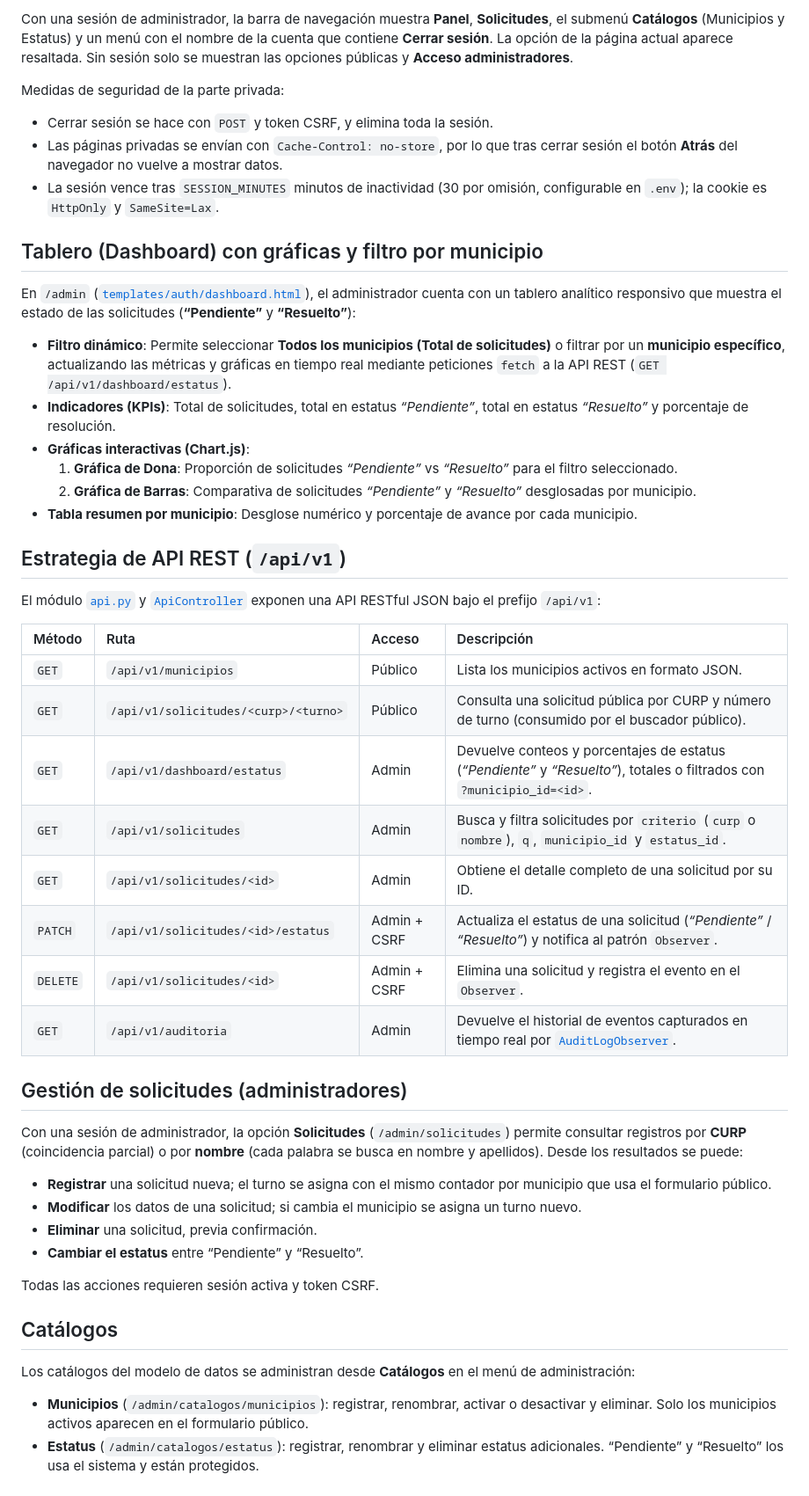
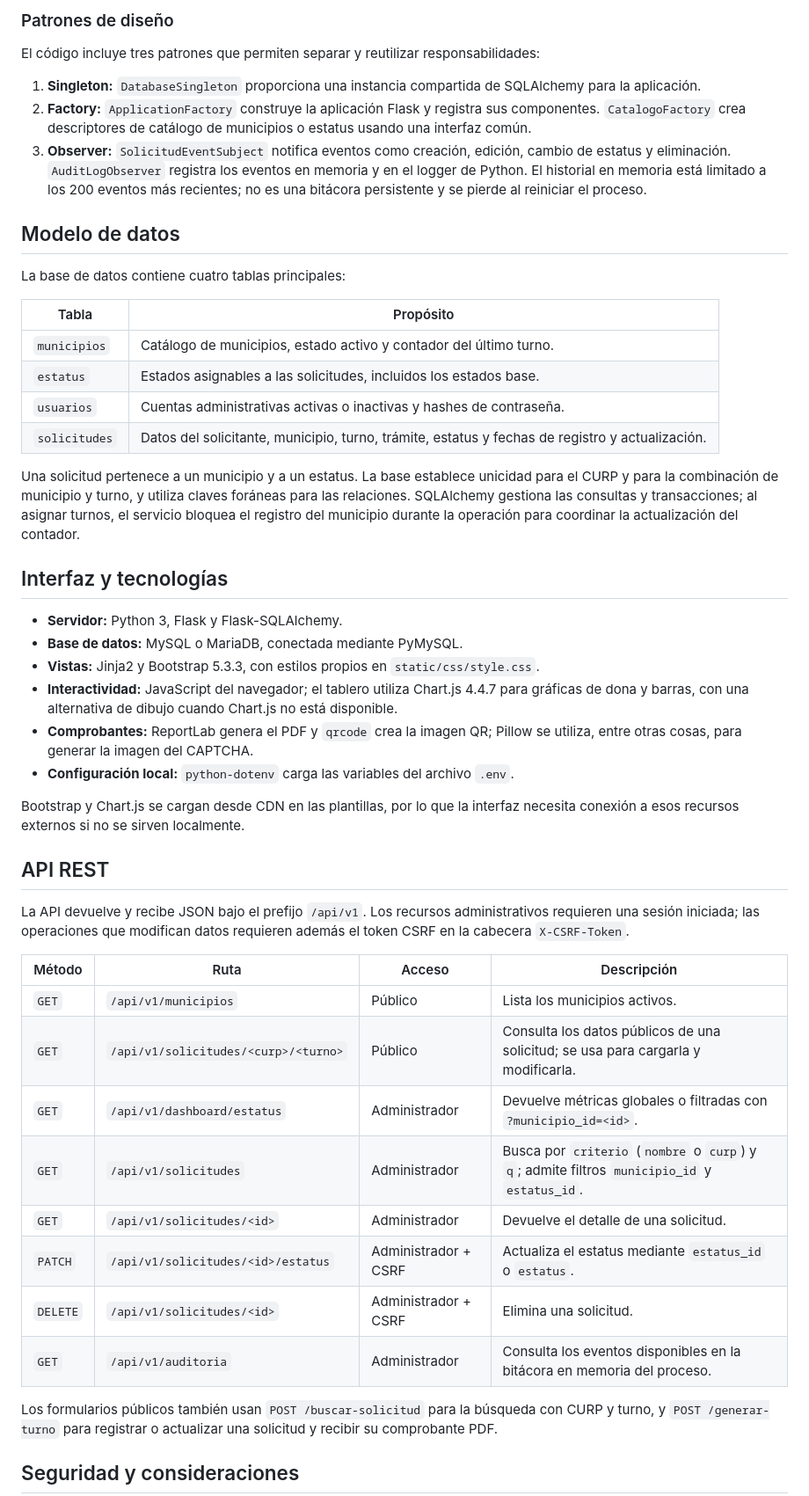
Before and after one commit to guco-17/Ticket-de-Turno, a Markdown page: README.md, the part around one of its changes. Shown at 88% size. Rendered like a GitHub page.

Commit message:
README Hot Update

```diff
--- a/README.md
+++ b/README.md
@@ -54,53 +59,52 @@ El comando solicita usuario, nombre y una contraseña de al menos 12 caracteres;
 
-Con una sesión de administrador, la barra de navegación muestra **Panel**, **Solicitudes**, el submenú **Catálogos** (Municipios y Estatus) y un menú con el nombre de la cuenta que contiene **Cerrar sesión**. La opción de la página actual aparece resaltada. Sin sesión solo se muestran las opciones públicas y **Acceso administradores**.
+### Patrones de diseño
 
-Medidas de seguridad de la parte privada:
+El código incluye tres patrones que permiten separar y reutilizar responsabilidades:
 
-- Cerrar sesión se hace con `POST` y token CSRF, y elimina toda la sesión.
-- Las páginas privadas se envían con `Cache-Control: no-store`, por lo que tras cerrar sesión el botón **Atrás** del navegador no vuelve a mostrar datos.
-- La sesión vence tras `SESSION_MINUTES` minutos de inactividad (30 por omisión, configurable en `.env`); la cookie es `HttpOnly` y `SameSite=Lax`.
+1. **Singleton:** `DatabaseSingleton` proporciona una instancia compartida de SQLAlchemy para la aplicación.
+2. **Factory:** `ApplicationFactory` construye la aplicación Flask y registra sus componentes. `CatalogoFactory` crea descriptores de catálogo de municipios o estatus usando una interfaz común.
+3. **Observer:** `SolicitudEventSubject` notifica eventos como creación, edición, cambio de estatus y eliminación. `AuditLogObserver` registra los eventos en memoria y en el logger de Python. El historial en memoria está limitado a los 200 eventos más recientes; no es una bitácora persistente y se pierde al reiniciar el proceso.
 
-## Tablero (Dashboard) con gráficas y filtro por municipio
+## Modelo de datos
 
-En `/admin` ([`templates/auth/dashboard.html`](templates/auth/dashboard.html)), el administrador cuenta con un tablero analítico responsivo que muestra el estado de las solicitudes (**“Pendiente”** y **“Resuelto”**):
+La base de datos contiene cuatro tablas principales:
 
-- **Filtro dinámico**: Permite seleccionar **Todos los municipios (Total de solicitudes)** o filtrar por un **municipio específico**, actualizando las métricas y gráficas en tiempo real mediante peticiones `fetch` a la API REST (`GET /api/v1/dashboard/estatus`).
-- **Indicadores (KPIs)**: Total de solicitudes, total en estatus *“Pendiente”*, total en estatus *“Resuelto”* y porcentaje de resolución.
-- **Gráficas interactivas (Chart.js)**:
-  1. **Gráfica de Dona**: Proporción de solicitudes *“Pendiente”* vs *“Resuelto”* para el filtro seleccionado.
-  2. **Gráfica de Barras**: Comparativa de solicitudes *“Pendiente”* y *“Resuelto”* desglosadas por municipio.
-- **Tabla resumen por municipio**: Desglose numérico y porcentaje de avance por cada municipio.
+| Tabla | Propósito |
+|---|---|
+| `municipios` | Catálogo de municipios, estado activo y contador del último turno. |
+| `estatus` | Estados asignables a las solicitudes, incluidos los estados base. |
+| `usuarios` | Cuentas administrativas activas o inactivas y hashes de contraseña. |
+| `solicitudes` | Datos del solicitante, municipio, turno, trámite, estatus y fechas de registro y actualización. |
 
-## Estrategia de API REST (`/api/v1`)
+Una solicitud pertenece a un municipio y a un estatus. La base establece unicidad para el CURP y para la combinación de municipio y turno, y utiliza claves foráneas para las relaciones. SQLAlchemy gestiona las consultas y transacciones; al asignar turnos, el servicio bloquea el registro del municipio durante la operación para coordinar la actualización del contador.
 
-El módulo [`api.py`](api.py) y [`ApiController`](controllers/api_controller.py) exponen una API RESTful JSON bajo el prefijo `/api/v1`:
+## Interfaz y tecnologías
+
+- **Servidor:** Python 3, Flask y Flask-SQLAlchemy.
+- **Base de datos:** MySQL o MariaDB, conectada mediante PyMySQL.
+- **Vistas:** Jinja2 y Bootstrap 5.3.3, con estilos propios en `static/css/style.css`.
+- **Interactividad:** JavaScript del navegador; el tablero utiliza Chart.js 4.4.7 para gráficas de dona y barras, con una alternativa de dibujo cuando Chart.js no está disponible.
+- **Comprobantes:** ReportLab genera el PDF y `qrcode` crea la imagen QR; Pillow se utiliza, entre otras cosas, para generar la imagen del CAPTCHA.
+- **Configuración local:** `python-dotenv` carga las variables del archivo `.env`.
+
+Bootstrap y Chart.js se cargan desde CDN en las plantillas, por lo que la interfaz necesita conexión a esos recursos externos si no se sirven localmente.
+
+## API REST
+
+La API devuelve y recibe JSON bajo el prefijo `/api/v1`. Los recursos administrativos requieren una sesión iniciada; las operaciones que modifican datos requieren además el token CSRF en la cabecera `X-CSRF-Token`.
 
 | Método | Ruta | Acceso | Descripción |
-| :--- | :--- | :--- | :--- |
-| `GET` | `/api/v1/municipios` | Público | Lista los municipios activos en formato JSON. |
-| `GET` | `/api/v1/solicitudes/<curp>/<turno>` | Público | Consulta una solicitud pública por CURP y número de turno (consumido por el buscador público). |
-| `GET` | `/api/v1/dashboard/estatus` | Admin | Devuelve conteos y porcentajes de estatus (*“Pendiente”* y *“Resuelto”*), totales o filtrados con `?municipio_id=<id>`. |
-| `GET` | `/api/v1/solicitudes` | Admin | Busca y filtra solicitudes por `criterio` (`curp` o `nombre`), `q`, `municipio_id` y `estatus_id`. |
-| `GET` | `/api/v1/solicitudes/<id>` | Admin | Obtiene el detalle completo de una solicitud por su ID. |
-| `PATCH` | `/api/v1/solicitudes/<id>/estatus` | Admin + CSRF | Actualiza el estatus de una solicitud (*“Pendiente”* / *“Resuelto”*) y notifica al patrón `Observer`. |
-| `DELETE` | `/api/v1/solicitudes/<id>` | Admin + CSRF | Elimina una solicitud y registra el evento en el `Observer`. |
-| `GET` | `/api/v1/auditoria` | Admin | Devuelve el historial de eventos capturados en tiempo real por [`AuditLogObserver`](patterns/observer.py). |
+|---|---|---|---|
+| `GET` | `/api/v1/municipios` | Público | Lista los municipios activos. |
+| `GET` | `/api/v1/solicitudes/<curp>/<turno>` | Público | Consulta los datos públicos de una solicitud; se usa para cargarla y modificarla. |
+| `GET` | `/api/v1/dashboard/estatus` | Administrador | Devuelve métricas globales o filtradas con `?municipio_id=<id>`. |
+| `GET` | `/api/v1/solicitudes` | Administrador | Busca por `criterio` (`nombre` o `curp`) y `q`; admite filtros `municipio_id` y `estatus_id`. |
+| `GET` | `/api/v1/solicitudes/<id>` | Administrador | Devuelve el detalle de una solicitud. |
+| `PATCH` | `/api/v1/solicitudes/<id>/estatus` | Administrador + CSRF | Actualiza el estatus mediante `estatus_id` o `estatus`. |
+| `DELETE` | `/api/v1/solicitudes/<id>` | Administrador + CSRF | Elimina una solicitud. |
+| `GET` | `/api/v1/auditoria` | Administrador | Consulta los eventos disponibles en la bitácora en memoria del proceso. |
 
-## Gestión de solicitudes (administradores)
+Los formularios públicos también usan `POST /buscar-solicitud` para la búsqueda con CURP y turno, y `POST /generar-turno` para registrar o actualizar una solicitud y recibir su comprobante PDF.
 
-Con una sesión de administrador, la opción **Solicitudes** (`/admin/solicitudes`) permite consultar registros por **CURP** (coincidencia parcial) o por **nombre** (cada palabra se busca en nombre y apellidos). Desde los resultados se puede:
+## Seguridad y consideraciones
 
-- **Registrar** una solicitud nueva; el turno se asigna con el mismo contador por municipio que usa el formulario público.
-- **Modificar** los datos de una solicitud; si cambia el municipio se asigna un turno nuevo.
-- **Eliminar** una solicitud, previa confirmación.
-- **Cambiar el estatus** entre “Pendiente” y “Resuelto”.
-
-Todas las acciones requieren sesión activa y token CSRF.
-
-## Catálogos
-
-Los catálogos del modelo de datos se administran desde **Catálogos** en el menú de administración:
-
-- **Municipios** (`/admin/catalogos/municipios`): registrar, renombrar, activar o desactivar y eliminar. Solo los municipios activos aparecen en el formulario público.
-- **Estatus** (`/admin/catalogos/estatus`): registrar, renombrar y eliminar estatus adicionales. “Pendiente” y “Resuelto” los usa el sistema y están protegidos.
-
```
Also changed, not shown: other parts of README.md (+122 -155 lines).
